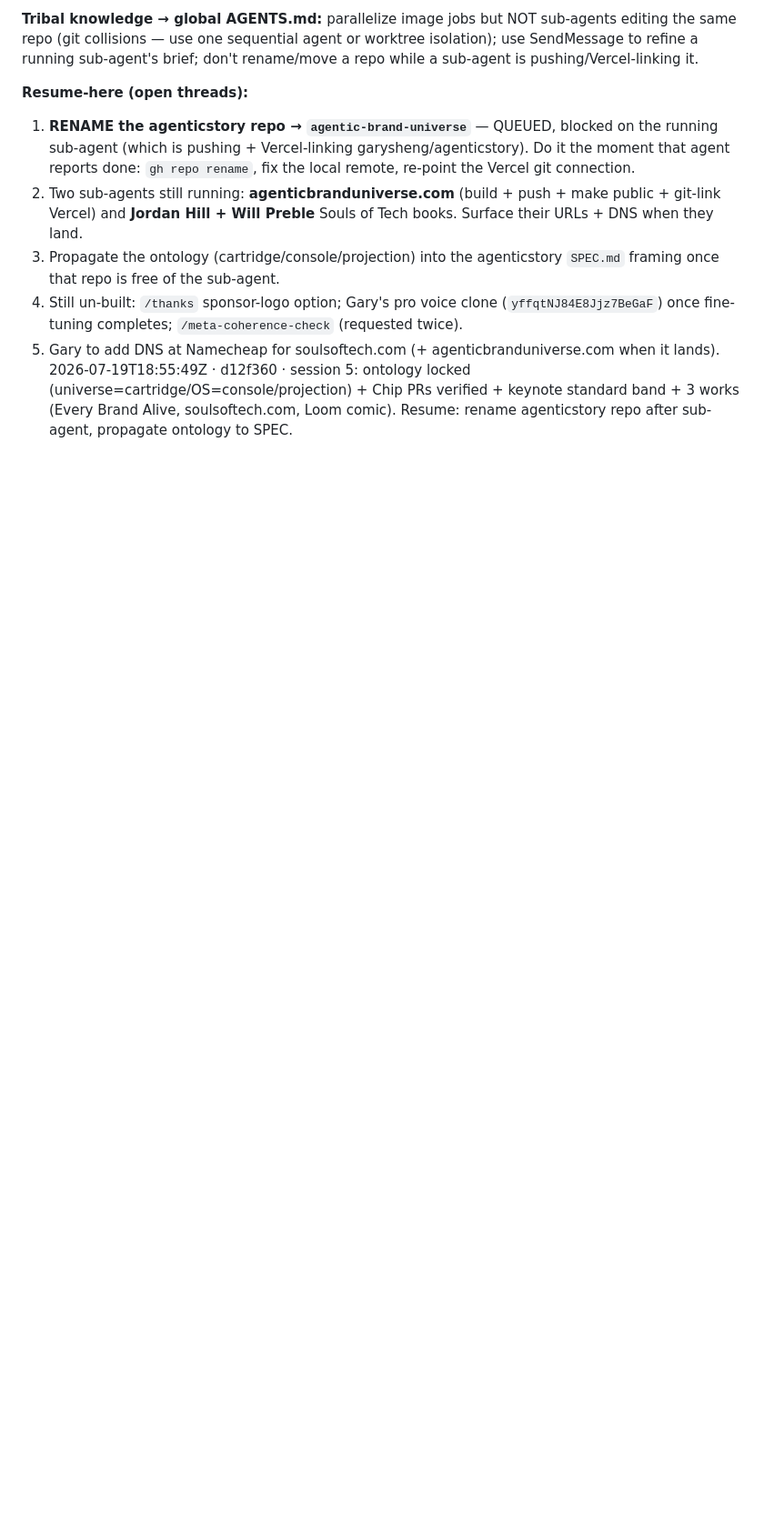
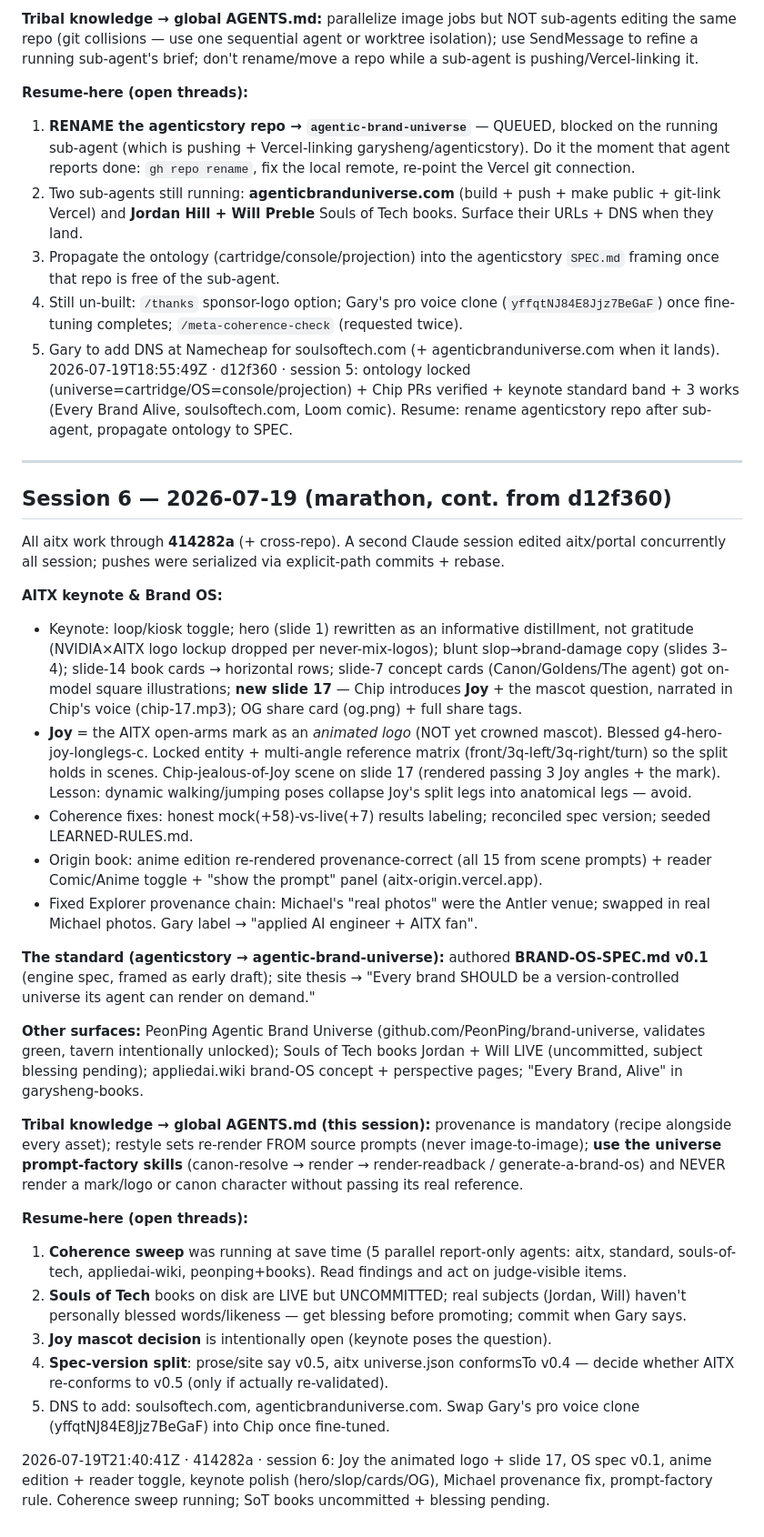
Before and after one commit to garysheng/aitx, a Markdown page: SAVE-LOG.md, the part around the change. Shown at 91% size. GitHub-like rendering; blank space fills up the shorter version.

Commit message:
SAVE-LOG: session 6 checkpoint (414282a) — Joy, slide 17, OS spec v0.1, keynote polish, prompt-factory rule

```diff
--- a/SAVE-LOG.md
+++ b/SAVE-LOG.md
@@ -153,3 +153,31 @@ Delta since c8fd6ef. This stretch reframed the whole thing and spun up three new
 4. Still un-built: `/thanks` sponsor-logo option; Gary's pro voice clone (`yffqtNJ84E8Jjz7BeGaF`) once fine-tuning completes; `/meta-coherence-check` (requested twice).
 5. Gary to add DNS at Namecheap for soulsoftech.com (+ agenticbranduniverse.com when it lands).
 2026-07-19T18:55:49Z · d12f360 · session 5: ontology locked (universe=cartridge/OS=console/projection) + Chip PRs verified + keynote standard band + 3 works (Every Brand Alive, soulsoftech.com, Loom comic). Resume: rename agenticstory repo after sub-agent, propagate ontology to SPEC.
+
+---
+
+## Session 6 — 2026-07-19 (marathon, cont. from d12f360)
+
+All aitx work through **414282a** (+ cross-repo). A second Claude session edited aitx/portal concurrently all session; pushes were serialized via explicit-path commits + rebase.
+
+**AITX keynote & Brand OS:**
+- Keynote: loop/kiosk toggle; hero (slide 1) rewritten as an informative distillment, not gratitude (NVIDIA×AITX logo lockup dropped per never-mix-logos); blunt slop→brand-damage copy (slides 3–4); slide-14 book cards → horizontal rows; slide-7 concept cards (Canon/Goldens/The agent) got on-model square illustrations; **new slide 17** — Chip introduces **Joy** + the mascot question, narrated in Chip's voice (chip-17.mp3); OG share card (og.png) + full share tags.
+- **Joy** = the AITX open-arms mark as an *animated logo* (NOT yet crowned mascot). Blessed g4-hero-joy-longlegs-c. Locked entity + multi-angle reference matrix (front/3q-left/3q-right/turn) so the split holds in scenes. Chip-jealous-of-Joy scene on slide 17 (rendered passing 3 Joy angles + the mark). Lesson: dynamic walking/jumping poses collapse Joy's split legs into anatomical legs — avoid.
+- Coherence fixes: honest mock(+58)-vs-live(+7) results labeling; reconciled spec version; seeded LEARNED-RULES.md.
+- Origin book: anime edition re-rendered provenance-correct (all 15 from scene prompts) + reader Comic/Anime toggle + "show the prompt" panel (aitx-origin.vercel.app).
+- Fixed Explorer provenance chain: Michael's "real photos" were the Antler venue; swapped in real Michael photos. Gary label → "applied AI engineer + AITX fan".
+
+**The standard (agenticstory → agentic-brand-universe):** authored **BRAND-OS-SPEC.md v0.1** (engine spec, framed as early draft); site thesis → "Every brand SHOULD be a version-controlled universe its agent can render on demand."
+
+**Other surfaces:** PeonPing Agentic Brand Universe (github.com/PeonPing/brand-universe, validates green, tavern intentionally unlocked); Souls of Tech books Jordan + Will LIVE (uncommitted, subject blessing pending); appliedai.wiki brand-OS concept + perspective pages; "Every Brand, Alive" in garysheng-books.
+
+**Tribal knowledge → global AGENTS.md (this session):** provenance is mandatory (recipe alongside every asset); restyle sets re-render FROM source prompts (never image-to-image); **use the universe prompt-factory skills** (canon-resolve → render → render-readback / generate-a-brand-os) and NEVER render a mark/logo or canon character without passing its real reference.
+
+**Resume-here (open threads):**
+1. **Coherence sweep** was running at save time (5 parallel report-only agents: aitx, standard, souls-of-tech, appliedai-wiki, peonping+books). Read findings and act on judge-visible items.
+2. **Souls of Tech** books on disk are LIVE but UNCOMMITTED; real subjects (Jordan, Will) haven't personally blessed words/likeness — get blessing before promoting; commit when Gary says.
+3. **Joy mascot decision** is intentionally open (keynote poses the question).
+4. **Spec-version split**: prose/site say v0.5, aitx universe.json conformsTo v0.4 — decide whether AITX re-conforms to v0.5 (only if actually re-validated).
+5. DNS to add: soulsoftech.com, agenticbranduniverse.com. Swap Gary's pro voice clone (yffqtNJ84E8Jjz7BeGaF) into Chip once fine-tuned.
+
+2026-07-19T21:40:41Z · 414282a · session 6: Joy the animated logo + slide 17, OS spec v0.1, anime edition + reader toggle, keynote polish (hero/slop/cards/OG), Michael provenance fix, prompt-factory rule. Coherence sweep running; SoT books uncommitted + blessing pending.
```
